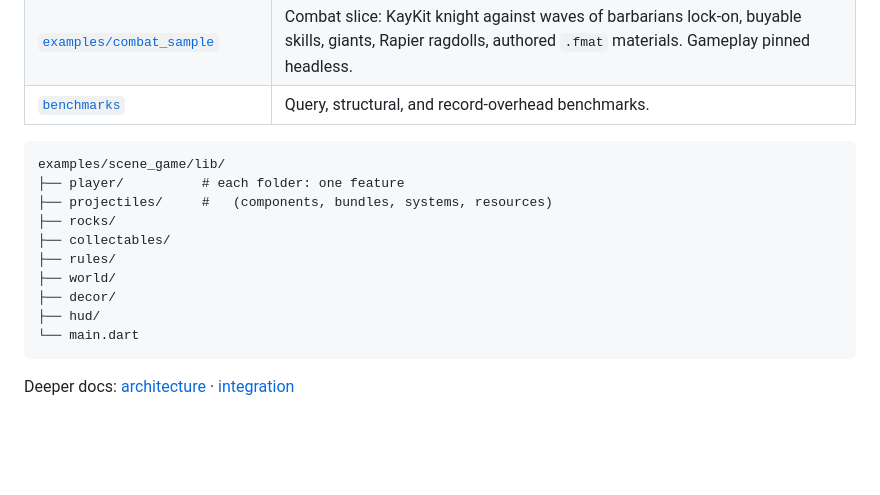
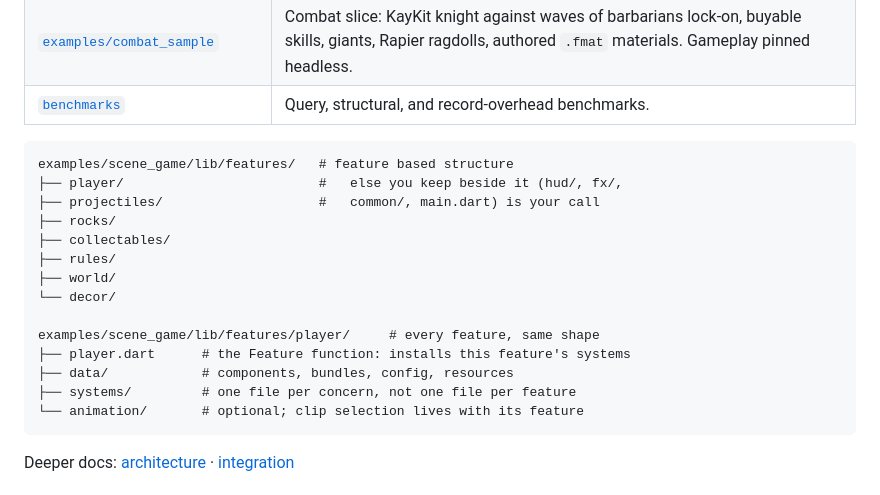
Before and after one commit to ali-solak/scene_dashV2, a Markdown page: README.md, the part around the change. Rendered like a GitHub page; blank space fills up the shorter version.

Commit message:
restructure

````diff
--- a/README.md
+++ b/README.md
@@ -1012,16 +1012,20 @@ void strafePlayer(World world) {
 | [`benchmarks`](benchmarks) | Query, structural, and record-overhead benchmarks. |
 
 ```text
-examples/scene_game/lib/
-├── player/          # each folder: one feature
-├── projectiles/     #   (components, bundles, systems, resources)
+examples/scene_game/lib/features/   # feature based structure
+├── player/                         #   else you keep beside it (hud/, fx/,
+├── projectiles/                    #   common/, main.dart) is your call
 ├── rocks/
 ├── collectables/
 ├── rules/
 ├── world/
-├── decor/
-├── hud/
-└── main.dart
+└── decor/
+
+examples/scene_game/lib/features/player/     # every feature, same shape
+├── player.dart      # the Feature function: installs this feature's systems
+├── data/            # components, bundles, config, resources
+├── systems/         # one file per concern, not one file per feature
+└── animation/       # optional; clip selection lives with its feature
 ```
 
 Deeper docs: [architecture](docs/concept.md) ·
````
